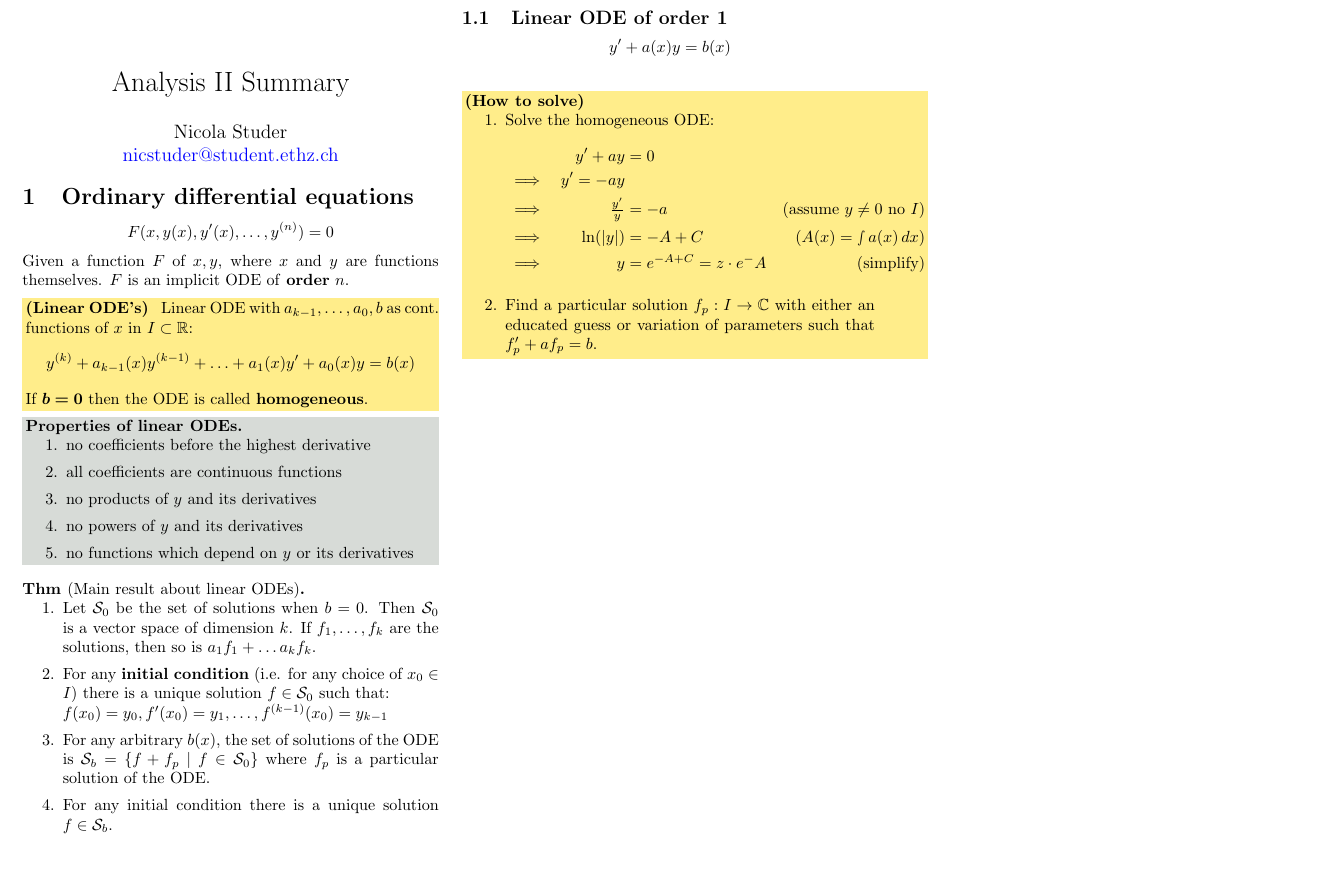
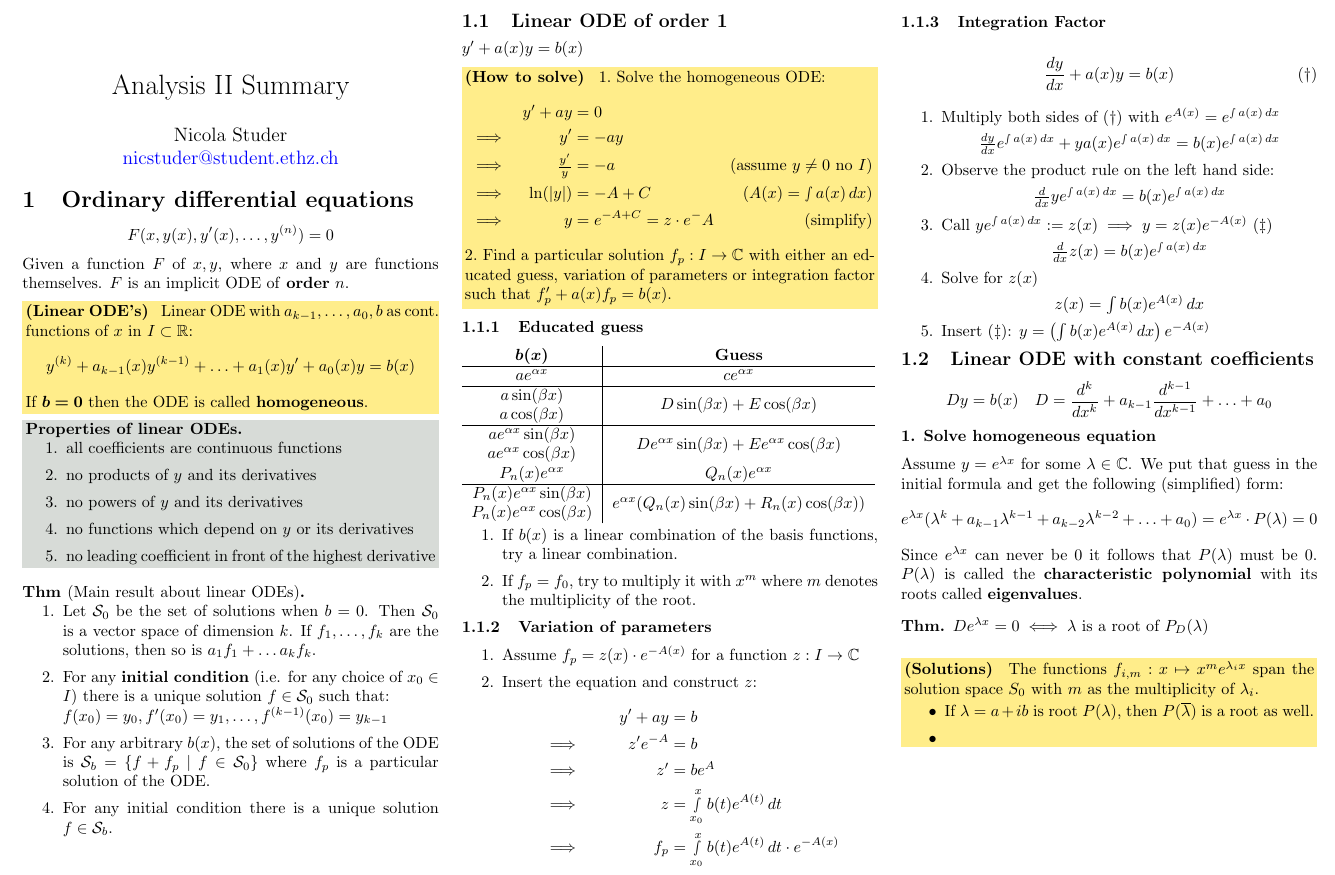
Before and after one commit to ucinereo/ETH-Cheatsheets, a LaTeX document (analysis2/analysis2_cheatsheet.tex): part of the page, cut so that both start at the same text. Compiled offline with pdfLaTeX.

Commit message:
[Analysis II] Add linear ODE with constant coefficients

```diff
--- a/analysis2/analysis2_cheatsheet.tex
+++ b/analysis2/analysis2_cheatsheet.tex
@@ -45,6 +45,7 @@
 % Colored boxes
 \usepackage{xcolor}
 \usepackage{mdframed}
+\usepackage{framed}
 \mdfsetup{skipabove=-2pt,skipbelow=-2pt}
 
 \definecolor{cwhite}{HTML}{d7dbd7}
@@ -87,6 +88,7 @@
 % Table stuff
 \usepackage{tabularx} % tabularx since the width should be handled automatically
 \usepackage{booktabs}
+\usepackage{makecell}
 
 % Graph stuff
 \usepackage{pgfplots}
@@ -141,11 +143,11 @@ Given a function \(F\) of \(x, y\), where \(x\) and \(y\) are functions themselv
 \begin{ntheorem}[Properties of linear ODEs]
     \(\;\)
     \begin{enumerate}
-        \item no coefficients before the highest derivative
         \item all coefficients are continuous functions
         \item no products of \(y\) and its derivatives
         \item no powers of \(y\) and its derivatives
         \item no functions which depend on \(y\) or its derivatives
+        \item no leading coefficient in front of the highest derivative
     \end{enumerate}
 \end{ntheorem}
 
@@ -161,19 +163,92 @@ Given a function \(F\) of \(x, y\), where \(x\) and \(y\) are functions themselv
 \end{theorem}
 
 \subsection{Linear ODE of order 1}
-\[y' + a(x)y = b(x)\]
+\(y' + a(x)y = b(x)\)
+
 \begin{note}[How to solve]
-    \(\;\)
-    \begin{enumerate}
-        \item Solve the homogeneous ODE:
-        \begin{flalign*}
+        \(1.\) Solve the homogeneous ODE:
+        \begin{align*}
             && y' + ay &= 0 & \\
-            &\implies & y' = - ay & \\
+            &\implies & y' &= - ay & \\
             &\implies & \tfrac{y'}{y} &= -a & (\text{assume \(y \neq 0\) no \(I\)}) \\
             &\implies & \ln(|y|) &= -A + C & (A(x) = \smallint a(x) \,dx) \\
             &\implies & y &= e^{-A + C} = z\cdot e^-A & (\text{simplify})
-        \end{flalign*}
-        \item Find a particular solution \(f_p: I \to \C\) with either an educated guess or variation of parameters such that \(f'_p + af_p = b\).
-    \end{enumerate}
+        \end{align*}
+        \(2.\) Find a particular solution \(f_p: I \to \C\) with either an educated guess, variation of parameters or integration factor such that \(f'_p + a(x)f_p = b(x)\).
 \end{note}
+
+\subsubsection{Educated guess}
+\begin{tabular}{c|c}
+    \(\bm{b(x)}\) & \textbf{Guess} \\
+    \hline
+    \(a e^{\alpha x}\) & \(c e^{\alpha x}\) \\
+    \hline
+    \makecell{\(a \sin(\beta x)\) \\ \(a \cos(\beta x)\)} & \(D \sin(\beta x) + E \cos(\beta x)\) \\
+    \hline
+    \makecell{\(a e^{\alpha x} \sin(\beta x)\) \\ \(a e^{\alpha x} \cos(\beta x)\)} & \(D e^{\alpha x} \sin(\beta x) + E e^{\alpha x} \cos(\beta x)\) \\
+    \(P_n(x) e^{\alpha x}\) & \(Q_n(x) e^{\alpha x}\) \\
+    \hline
+    \makecell{\(P_n(x) e^{\alpha x} \sin(\beta x)\) \\ \(P_n(x) e^{\alpha x} \cos(\beta x)\)} & \(e^{\alpha x} (Q_n(x) \sin(\beta x) + R_n(x) \cos(\beta x))\) \\
+\end{tabular}
+
+\begin{enumerate}
+    \item If \(b(x)\) is a linear combination of the basis functions, try a linear combination.
+    \item If \(f_p = f_0\), try to multiply it with \(x^m\) where \(m\) denotes the multiplicity of the root.
+\end{enumerate}
+
+\subsubsection{Variation of parameters}
+\begin{enumerate}
+    \item Assume \(f_p = z(x) \cdot e^{-A(x)}\) for a function \(z: I \to \C\)
+    \item Insert the equation and construct \(z\):
+    \begin{align*}
+        &&y' + ay &= b \\
+        &\implies& z'e^{-A} &= b \\
+        &\implies& z' &= be^{A} \\
+        &\implies& z &= \smallint_{x_0}^x b(t)e^{A(t)}\,dt \\
+        &\implies& f_p &= \smallint_{x_0}^x b(t) e^{A(t)}\,dt \cdot e^{-A(x)}
+    \end{align*}
+\end{enumerate}
+
+\subsubsection{Integration Factor}
+\begin{align}
+    \tag{\(\dagger\)} \frac{dy}{dx} + a(x) y = b(x)
+\end{align}
+\begin{enumerate}
+    \item Multiply both sides of (\(\dagger\)) with \(e^{A(x)} = e^{\smallint a(x)\,dx}\) \par
+    \centering
+    \(\frac{dy}{dx} e^{\smallint a(x)\,dx} + ya(x)e^{\smallint a(x)\,dx} = b(x)e^{\smallint a(x)\,dx}\)
+    \item \raggedright Observe the product rule on the left hand side: \par
+    \centering
+    \(\frac{d}{dx}ye^{\smallint a(x)\,dx} = b(x)e^{\smallint a(x)\,dx}\)
+    \item \raggedright Call \(y e^{\smallint a(x)\,dx}:=z(x) \implies y = z(x)e^{-A(x)}\) (\(\ddagger\)) \par
+    \centering
+    \(\frac{d}{dx}z(x) = b(x)e^{\smallint a(x)\,dx}\)
+    \item \raggedright Solve for \(z(x)\) \par
+    \centering
+    \(z(x) = \int b(x) e^{A(x)}\,dx\)
+    \item \raggedright Insert (\(\ddagger\)):
+    \(y = \left(\int b(x)e^{A(x)} \,dx\right) e^{-A(x)}\)
+\end{enumerate}
+
+\subsection{Linear ODE with constant coefficients}
+\[Dy = b(x) \quad D = \frac{d^k}{dx^k} + a_{k - 1} \frac{d^{k-1}}{dx^{k-1}} + \ldots + a_0\]
+
+\subsubsection*{1. Solve homogeneous equation}
+Assume \(y = e^{\lambda x}\) for some \(\lambda \in \C\). We put that guess in the initial formula and get the following (simplified) form:
+\[e^{\lambda x}(\lambda^k + a_{k-1}\lambda^{k-1} + a_{k-2}\lambda^{k-2} + \ldots + a_0) = e^{\lambda x} \cdot P(\lambda) = 0\]
+Since \(e^{\lambda x}\) can never be \(0\) it follows that \(P(\lambda)\) must be \(0\). \(P(\lambda)\) is called the \textbf{characteristic polynomial} with its roots called \textbf{eigenvalues}.
+
+\begin{theorem}
+    \(D e^{\lambda x} = 0 \iff \lambda\) is a root of \(P_D(\lambda)\)
+\end{theorem}
+
+\begin{note}[Solutions]
+    The functions \(f_{i, m}: x \mapsto x^m e^{\lambda_i x}\) span the solution space \(S_0\) with \(m\) as the multiplicity of \(\lambda_i\).
+
+    \begin{itemize}
+        \item If \(\lambda = a + ib\) is root \(P(\lambda)\), then \(P(\overline{\lambda})\) is a root as well.
+        \item
+    \end{itemize}
+\end{note}
+
 \end{document}
```
